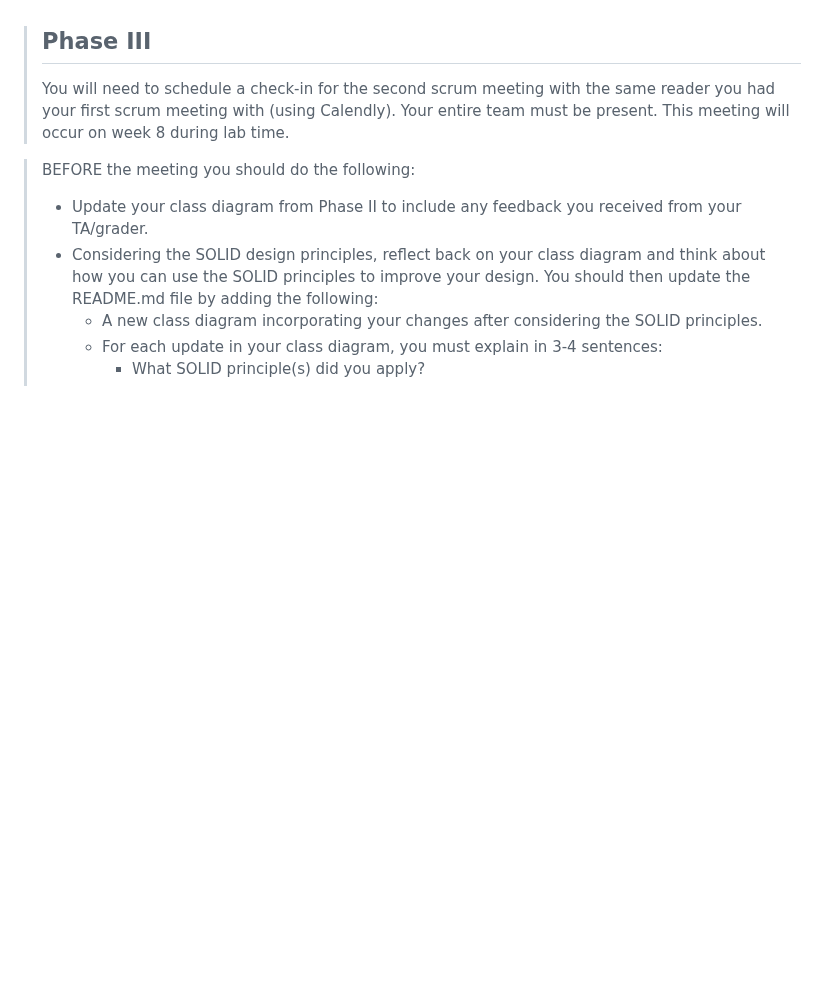
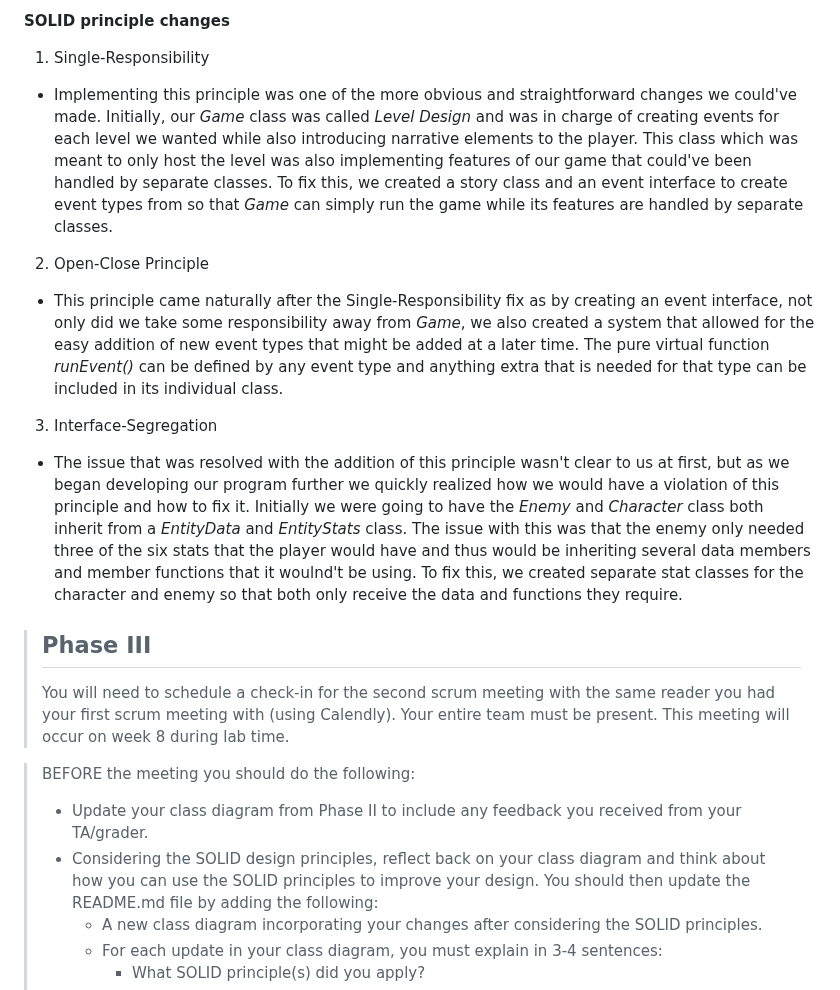
Before and after one commit to mannuel116/CS100-Final-Project, a Markdown page: README.md, the part around one of its changes. Rendered like a GitHub page; blank space fills up the shorter version.

```diff
--- a/README.md
+++ b/README.md
@@ -86,3 +139,13 @@ The *Enemy* class will be used whenever we need to create an enemy for the user
+**SOLID principle changes**
+
+1. Single-Responsibility
+* Implementing this principle was one of the more obvious and straightforward changes we could've made. Initially, our *Game* class was called *Level Design* and was in charge of creating events for each level we wanted while also introducing narrative elements to the player. This class which was meant to only host the level was also implementing features of our game that could've been handled by separate classes. To fix this, we created a story class and an event interface to create event types from so that *Game* can simply run the game while its features are handled by separate classes.
+
+2. Open-Close Principle
+* This principle came naturally after the Single-Responsibility fix as by creating an event interface, not only did we take some responsibility away from *Game*, we also created a system that allowed for the easy addition of new event types that might be added at a later time. The pure virtual function *runEvent()* can be defined by any event type and anything extra that is needed for that type can be included in its individual class.
+
+3. Interface-Segregation
+* The issue that was resolved with the addition of this principle wasn't clear to us at first, but as we began developing our program further we quickly realized how we would have a violation of this principle and how to fix it. Initially we were going to have the *Enemy* and *Character* class both inherit from a *EntityData* and *EntityStats* class. The issue with this was that the enemy only needed three of the six stats that the player would have and thus would be inheriting several data members and member functions that it woulnd't be using. To fix this, we created separate stat classes for the character and enemy so that both only receive the data and functions they require.
 
 
  > ## Phase III
```
Also changed, not shown: other parts of README.md (+86 -33 lines).
